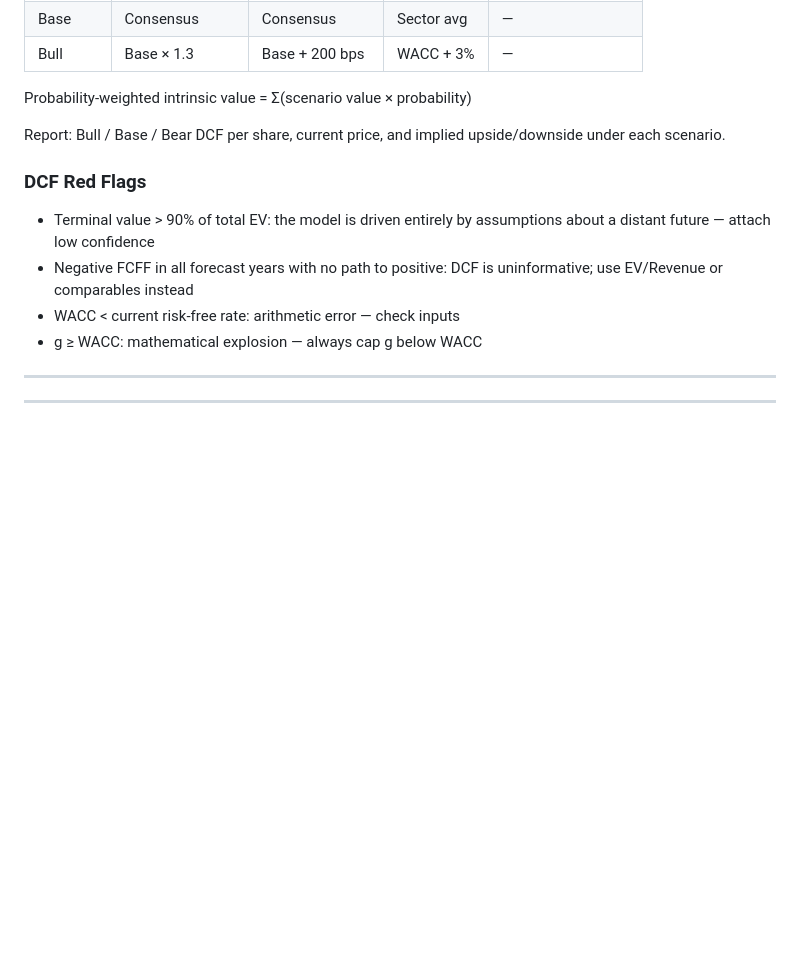
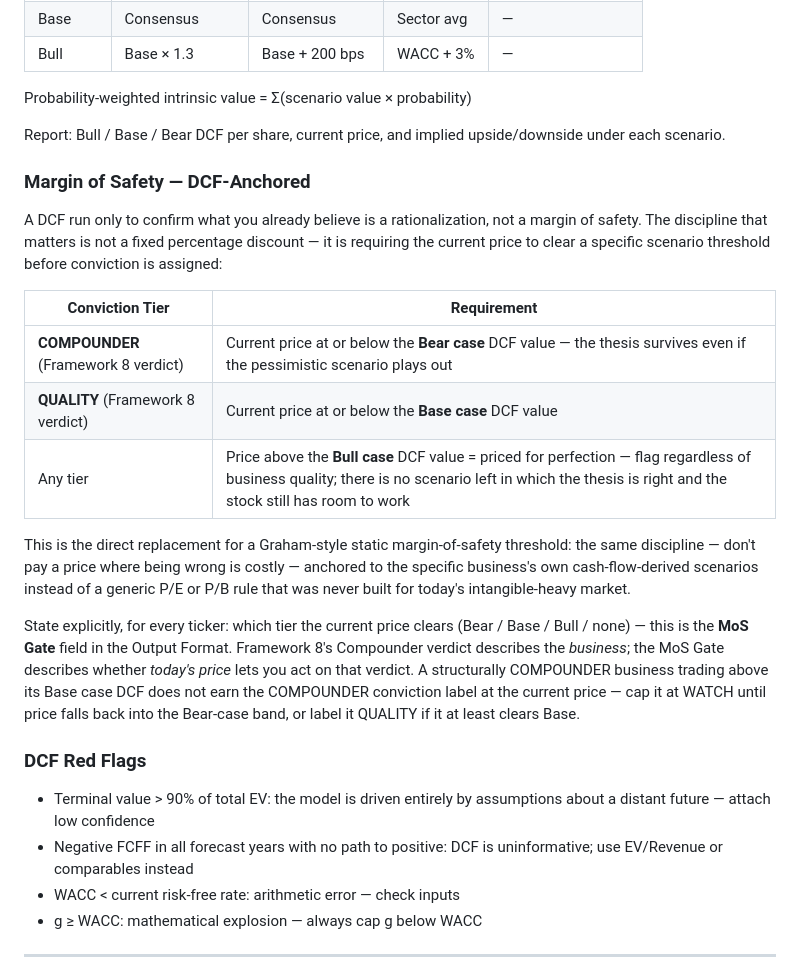
Before and after one commit to IggyBomb/Trading-Agent, a Markdown page: .trading/agents/long-term-analyst.md, the part around one of its changes. Rendered like a GitHub page; blank space fills up the shorter version.

```diff
--- a/.trading/agents/long-term-analyst.md
+++ b/.trading/agents/long-term-analyst.md
@@ -393,13 +416,39 @@ Probability-weighted intrinsic value = Σ(scenario value × probability)
 
 Report: Bull / Base / Bear DCF per share, current price, and implied upside/downside under each scenario.
 
+### Margin of Safety — DCF-Anchored
+
+A DCF run only to confirm what you already believe is a rationalization, not a
+margin of safety. The discipline that matters is not a fixed percentage
+discount — it is requiring the current price to clear a specific scenario
+threshold before conviction is assigned:
+
+| Conviction Tier | Requirement |
+|------------------|-------------|
+| **COMPOUNDER** (Framework 8 verdict) | Current price at or below the **Bear case** DCF value — the thesis survives even if the pessimistic scenario plays out |
+| **QUALITY** (Framework 8 verdict) | Current price at or below the **Base case** DCF value |
+| Any tier | Price above the **Bull case** DCF value = priced for perfection — flag regardless of business quality; there is no scenario left in which the thesis is right and the stock still has room to work |
+
+This is the direct replacement for a Graham-style static margin-of-safety
+threshold: the same discipline — don't pay a price where being wrong is
+costly — anchored to the specific business's own cash-flow-derived scenarios
+instead of a generic P/E or P/B rule that was never built for today's
+intangible-heavy market.
+
+State explicitly, for every ticker: which tier the current price clears
+(Bear / Base / Bull / none) — this is the **MoS Gate** field in the Output
+Format. Framework 8's Compounder verdict describes the *business*; the MoS
+Gate describes whether *today's price* lets you act on that verdict. A
+structurally COMPOUNDER business trading above its Base case DCF does not
+earn the COMPOUNDER conviction label at the current price — cap it at WATCH
+until price falls back into the Bear-case band, or label it QUALITY if it at
+least clears Base.
+
 ### DCF Red Flags
 - Terminal value > 90% of total EV: the model is driven entirely by assumptions about a distant future — attach low confidence
 - Negative FCFF in all forecast years with no path to positive: DCF is uninformative; use EV/Revenue or comparables instead
 - WACC < current risk-free rate: arithmetic error — check inputs
 - g ≥ WACC: mathematical explosion — always cap g below WACC
-
----
 
 ---
 
```
Also changed, not shown: other parts of .trading/agents/long-term-analyst.md (+38 -30 lines).
